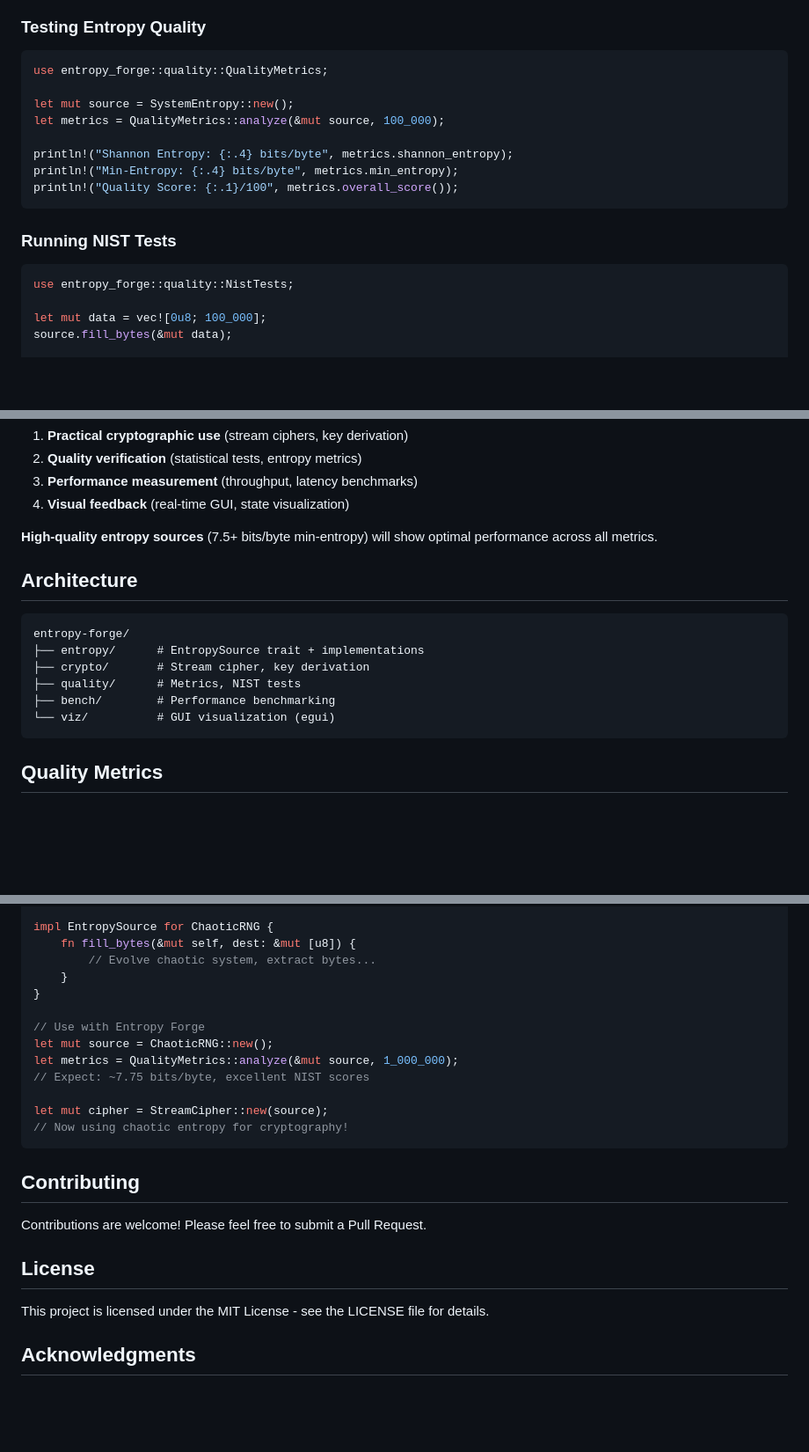
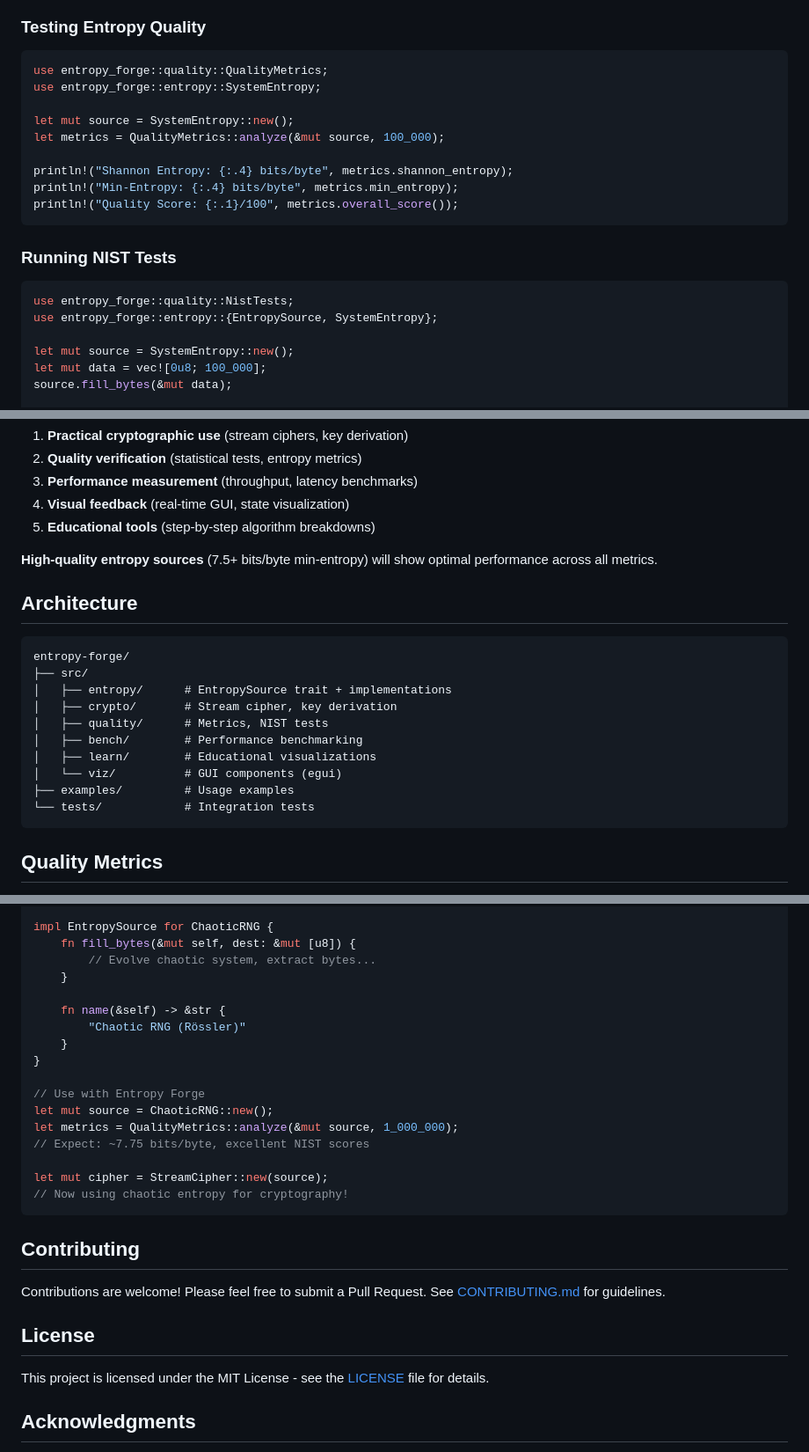
Before and after one commit to rvoidex7/entropy-forge, a Markdown page: README.md, 3 parts joined by grey strips. Shown: that part at 88% size. Rendered like a GitHub page; blank space fills up the shorter version.

````diff
--- a/README.md
+++ b/README.md
@@ -77,6 +114,7 @@ impl EntropySource for MyRNG {
 
 ```rust
 use entropy_forge::quality::QualityMetrics;
+use entropy_forge::entropy::SystemEntropy;
 
 let mut source = SystemEntropy::new();
 let metrics = QualityMetrics::analyze(&mut source, 100_000);
@@ -90,7 +128,9 @@ println!("Quality Score: {:.1}/100", metrics.overall_score());
 
 ```rust
 use entropy_forge::quality::NistTests;
+use entropy_forge::entropy::{EntropySource, SystemEntropy};
 
+let mut source = SystemEntropy::new();
 let mut data = vec![0u8; 100_000];
 source.fill_bytes(&mut data);
 
@@ -120,6 +160,7 @@ The framework provides:
 2. **Quality verification** (statistical tests, entropy metrics)
 3. **Performance measurement** (throughput, latency benchmarks)
 4. **Visual feedback** (real-time GUI, state visualization)
+5. **Educational tools** (step-by-step algorithm breakdowns)
 
 **High-quality entropy sources** (7.5+ bits/byte min-entropy) will show optimal performance across all metrics.
 
@@ -127,11 +168,15 @@ The framework provides:
 
 ```
 entropy-forge/
-├── entropy/      # EntropySource trait + implementations
-├── crypto/       # Stream cipher, key derivation
-├── quality/      # Metrics, NIST tests
-├── bench/        # Performance benchmarking
-└── viz/          # GUI visualization (egui)
+├── src/
+│   ├── entropy/      # EntropySource trait + implementations
+│   ├── crypto/       # Stream cipher, key derivation
+│   ├── quality/      # Metrics, NIST tests
+│   ├── bench/        # Performance benchmarking
+│   ├── learn/        # Educational visualizations
+│   └── viz/          # GUI components (egui)
+├── examples/         # Usage examples
+└── tests/            # Integration tests
 ```
 
 ## Quality Metrics
@@ -172,6 +217,10 @@ impl EntropySource for ChaoticRNG {
     fn fill_bytes(&mut self, dest: &mut [u8]) {
         // Evolve chaotic system, extract bytes...
     }
+
+    fn name(&self) -> &str {
+        "Chaotic RNG (Rössler)"
+    }
 }
 
 // Use with Entropy Forge
@@ -185,11 +234,11 @@ let mut cipher = StreamCipher::new(source);
 
 ## Contributing
 
-Contributions are welcome! Please feel free to submit a Pull Request.
+Contributions are welcome! Please feel free to submit a Pull Request. See [CONTRIBUTING.md](CONTRIBUTING.md) for guidelines.
 
 ## License
 
-This project is licensed under the MIT License - see the LICENSE file for details.
+This project is licensed under the MIT License - see the [LICENSE](LICENSE) file for details.
 
 ## Acknowledgments
 
````
Also changed, not shown: other parts of README.md (+39 -2 lines).
